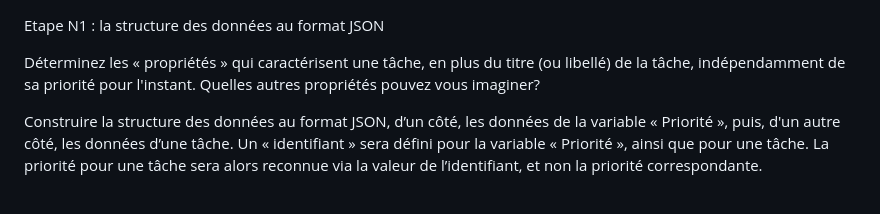
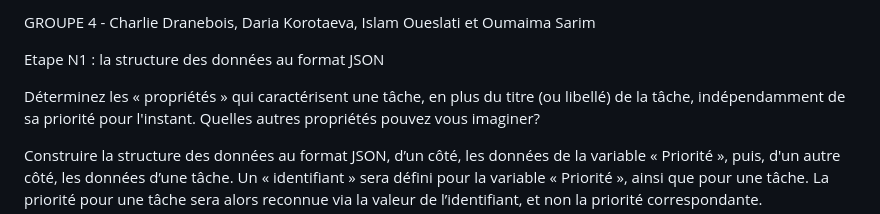
Before and after one commit to eijnamyosotis/synva_web, a Markdown page: README.md, the part around the change. Rendered like a GitHub page.

```diff
--- a/README.md
+++ b/README.md
@@ -1,3 +1,5 @@
+GROUPE 4 - Charlie Dranebois, Daria Korotaeva, Islam Oueslati et Oumaima Sarim
+
 Etape N1 : la structure des données au format JSON
 
 Déterminez les « propriétés » qui caractérisent une tâche, en plus du titre (ou libellé) de la tâche, indépendamment de sa priorité pour l'instant. Quelles autres propriétés pouvez vous imaginer?
```
